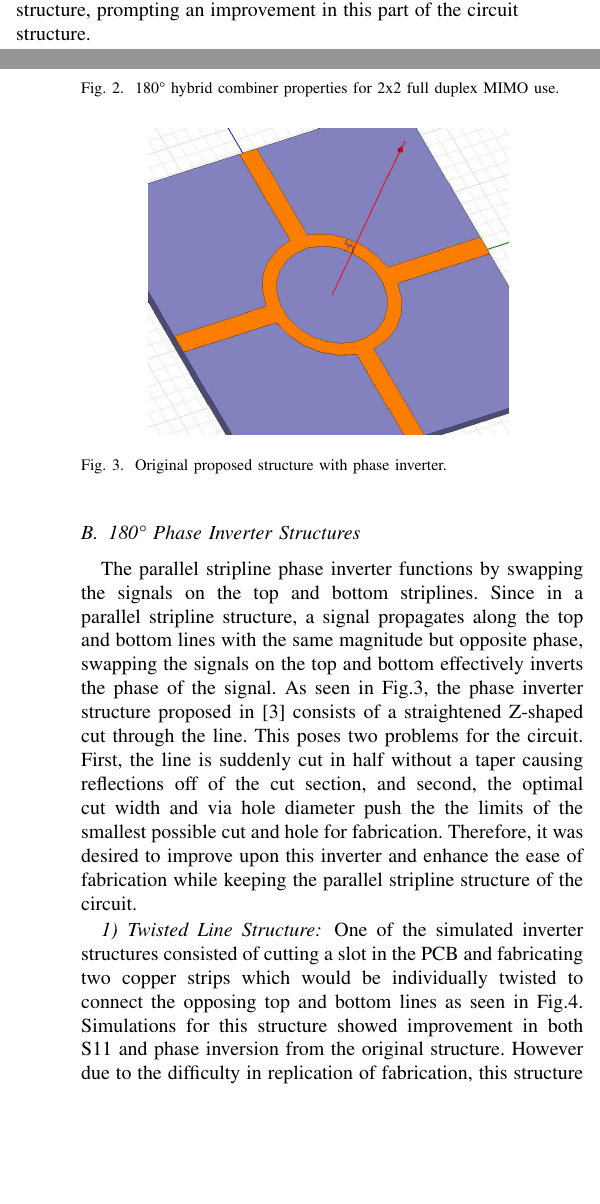
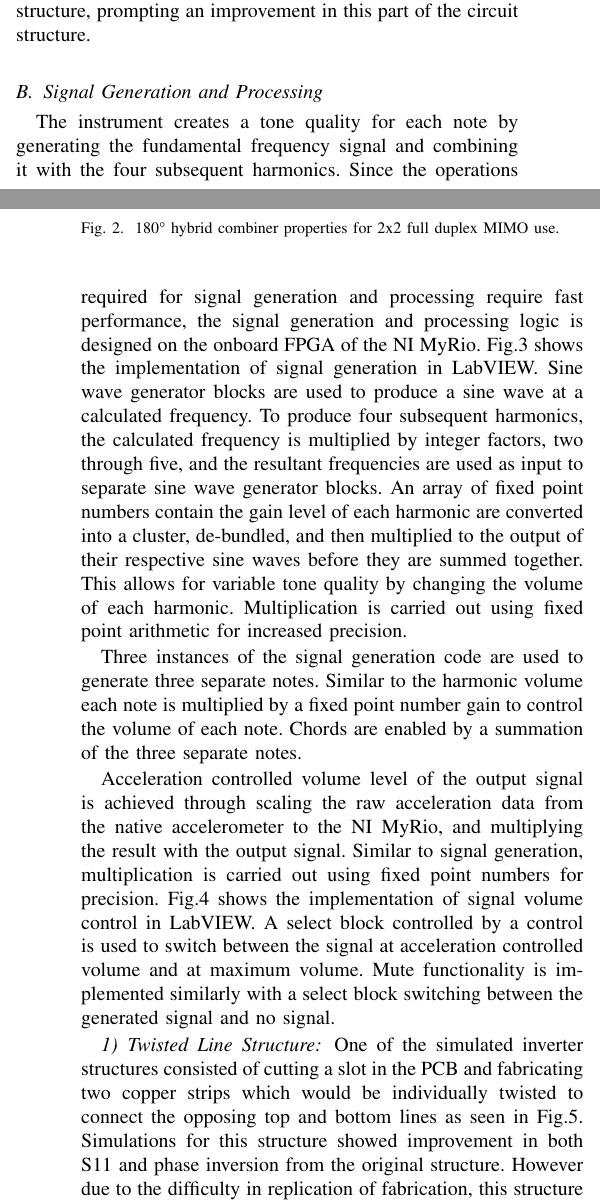
Before and after one commit to EGoobie/EmbeddedPaper, a LaTeX paper (paper/untitled-1.tex): two parts of the columns of pages 1 and 2 of 3, joined at a grey line, cut so that both start at the same text, the shorter picture padded with empty space. Compiled offline with pdfLaTeX.

Commit message:
Wrote signal generation part, added in relevant figures.

```diff
--- a/paper/untitled-1.tex
+++ b/paper/untitled-1.tex
@@ -473,15 +473,28 @@ The source of maintaing high isolation lies in the circulator (noted (C) in Fig.
 \label{fig_rrcomb}
 \end{figure}
 
-\subsection{180\degree\space Phase Inverter Structures}
-The parallel stripline phase inverter functions by swapping the signals on the top and bottom striplines. Since in a parallel stripline structure, a signal propagates along the top and bottom lines with the same magnitude but opposite phase, swapping the signals on the top and bottom effectively inverts the phase of the signal. As seen in  Fig.\ref{fig_structure1}, the phase inverter structure proposed in \cite{chiu_compact_2013} consists of a straightened Z-shaped cut through the line. This poses two problems for the circuit. First, the line is suddenly cut in half without a taper causing reflections off of the cut section, and second, the optimal cut width and via hole diameter push the the limits of the smallest possible cut and hole for fabrication. Therefore, it was desired to improve upon this inverter and enhance the ease of fabrication while keeping the parallel stripline structure of the circuit.
+\subsection{Signal Generation and Processing}
+The instrument creates a tone quality for each note by generating the fundamental frequency signal and combining it with the four subsequent harmonics. Since the operations required for signal generation and processing require fast performance, the signal generation and processing logic is designed on the onboard FPGA of the NI MyRio. Fig.\ref{fig_notegen} shows the implementation of signal generation in LabVIEW. Sine wave generator blocks are used to produce a sine wave at a calculated frequency. To produce four subsequent harmonics, the calculated frequency is multiplied by integer factors, two through five, and the resultant frequencies are used as input to separate sine wave generator blocks.  An array of fixed point numbers contain the gain level of each harmonic are converted into a cluster, de-bundled, and then multiplied to the output of their respective sine waves before they are summed together. This allows for variable tone quality by changing the volume of each harmonic. Multiplication is carried out using fixed point arithmetic for increased precision.
+
+Three instances of the signal generation code are used to generate three separate notes. Similar to the harmonic volume each note is multiplied by a fixed point number gain to control the volume of each note. Chords are enabled by a summation of the three separate notes.
+
+Acceleration controlled volume level of the output signal is achieved through scaling the raw acceleration data from the native accelerometer to the NI MyRio, and multiplying the result with the output signal. Similar to signal generation, multiplication is carried out using fixed point numbers for precision. Fig.\ref{fig_accvol} shows the implementation of signal volume control in LabVIEW. A select block controlled by a control is used to switch between the signal at acceleration controlled volume and at maximum volume. Mute functionality is implemented similarly with a select block switching between the generated signal and no signal.
+
 
 \begin{figure}[!t]
 \centering
-\includegraphics[width=2.5in]{structure1.jpg}
+\includegraphics[width=3in]{NoteGeneration.png}
 \DeclareGraphicsExtensions.
-\caption{Original proposed structure with phase inverter.}
-\label{fig_structure1}
+\caption{LabVIEW code for generating the summation of a sine wave and four of its harmonics.}
+\label{fig_notegen}
+\end{figure}
+
+\begin{figure}[!t]
+\centering
+\includegraphics[width=3.5in]{AccelerometerVolume.png}
+\DeclareGraphicsExtensions.
+\caption{LabVIEW code for changing the gain on the output signal using accelerometer data and controls.}
+\label{fig_accvol}
 \end{figure}
 
 \subsubsection{Twisted Line Structure}
```
Also changed, not shown: paper/AccelerometerVolume.png (added), paper/NoteGeneration.png (added), paper/untitled-1.pdf, paper/untitled-1.tex (4 more changed lines), 3 other files.
